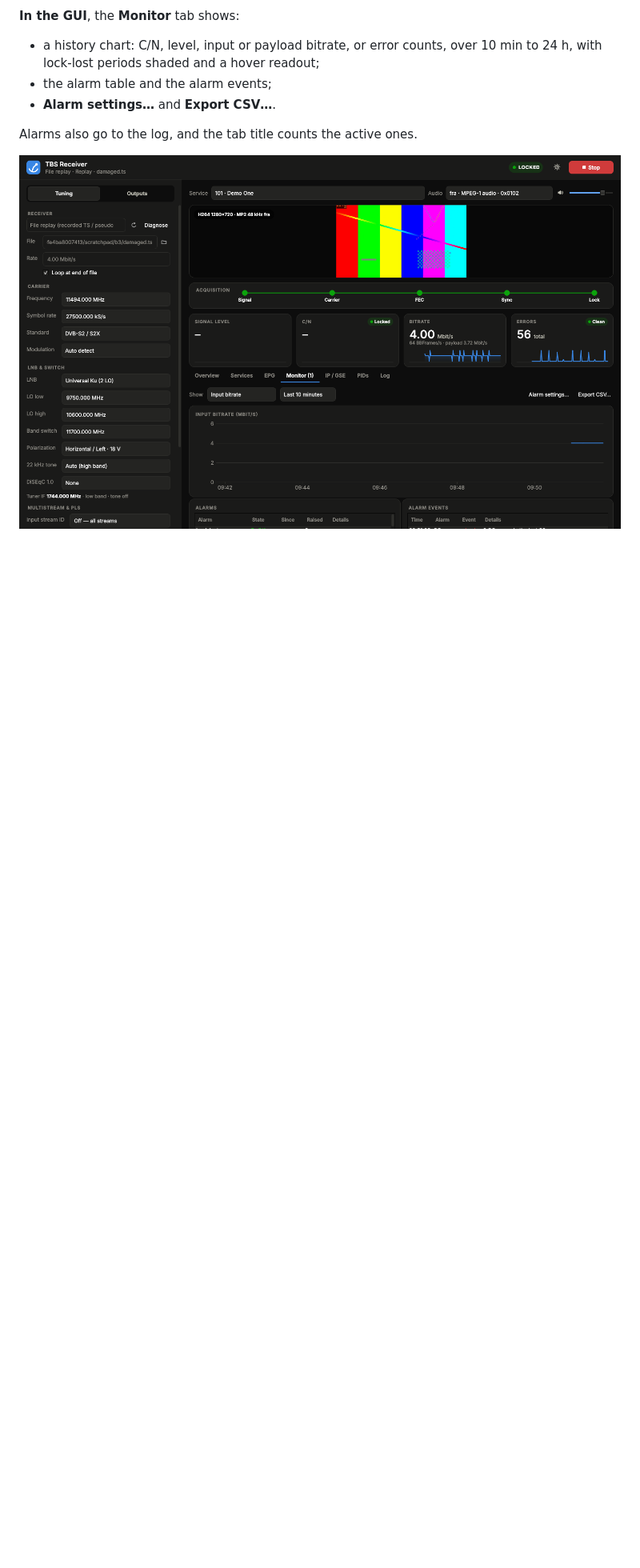
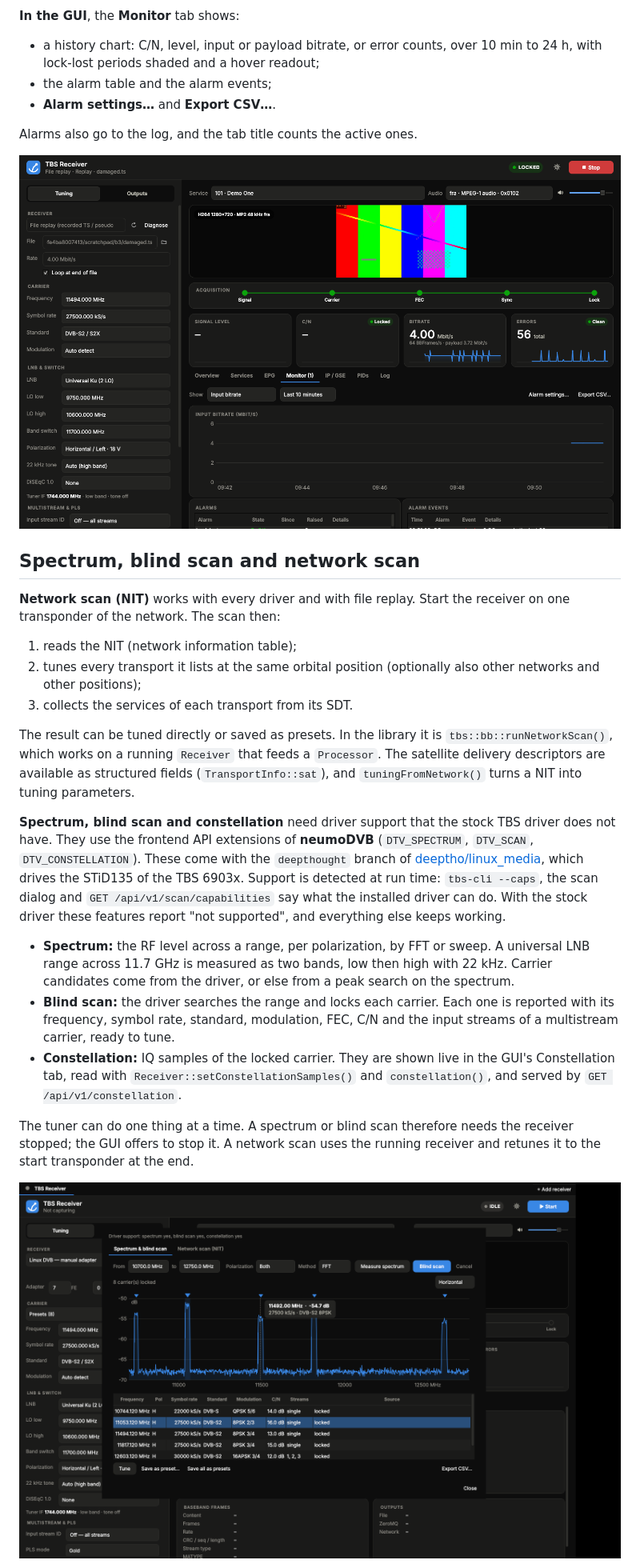
Before and after one commit to mohamadmovahed/TBS, a Markdown page: README.md, the part around one of its changes. Shown at 80% size. Drawn GitHub-style; blank space fills up the shorter version.

```diff
--- a/README.md
+++ b/README.md
@@ -280,3 +291,37 @@ Alarms also go to the log, and the tab title counts the active ones.
 
 ![Monitor tab](docs/screenshot-monitor.png)
 
+## Spectrum, blind scan and network scan
+
+**Network scan (NIT)** works with every driver and with file replay. Start the receiver on one transponder of
+the network. The scan then:
+1. reads the NIT (network information table);
+2. tunes every transport it lists at the same orbital position (optionally also other networks and other
+   positions);
+3. collects the services of each transport from its SDT.
+
+The result can be tuned directly or saved as presets. In the library it is `tbs::bb::runNetworkScan()`, which
+works on a running `Receiver` that feeds a `Processor`. The satellite delivery descriptors are available as
+structured fields (`TransportInfo::sat`), and `tuningFromNetwork()` turns a NIT into tuning parameters.
+
+**Spectrum, blind scan and constellation** need driver support that the stock TBS driver does not have. They
+use the frontend API extensions of **neumoDVB** (`DTV_SPECTRUM`, `DTV_SCAN`, `DTV_CONSTELLATION`). These come
+with the `deepthought` branch of [deeptho/linux_media](https://github.com/deeptho/linux_media), which drives the
+STiD135 of the TBS 6903x. Support is detected at run time: `tbs-cli --caps`, the scan dialog and
+`GET /api/v1/scan/capabilities` say what the installed driver can do. With the stock driver these features
+report "not supported", and everything else keeps working.
+
+- **Spectrum:** the RF level across a range, per polarization, by FFT or sweep. A universal LNB range across
+  11.7 GHz is measured as two bands, low then high with 22 kHz. Carrier candidates come from the driver, or
+  else from a peak search on the spectrum.
+- **Blind scan:** the driver searches the range and locks each carrier. Each one is reported with its
+  frequency, symbol rate, standard, modulation, FEC, C/N and the input streams of a multistream carrier, ready
+  to tune.
+- **Constellation:** IQ samples of the locked carrier. They are shown live in the GUI's Constellation tab, read
+  with `Receiver::setConstellationSamples()` and `constellation()`, and served by `GET /api/v1/constellation`.
+
+The tuner can do one thing at a time. A spectrum or blind scan therefore needs the receiver stopped; the GUI
+offers to stop it. A network scan uses the running receiver and retunes it to the start transponder at the end.
+
+![Scan dialog: blind scan](docs/screenshot-scan.png)
+
```
Also changed, not shown: other parts of README.md (+57 -7 lines), docs/screenshot-dashboard-scan.png (added), 4 other files.
